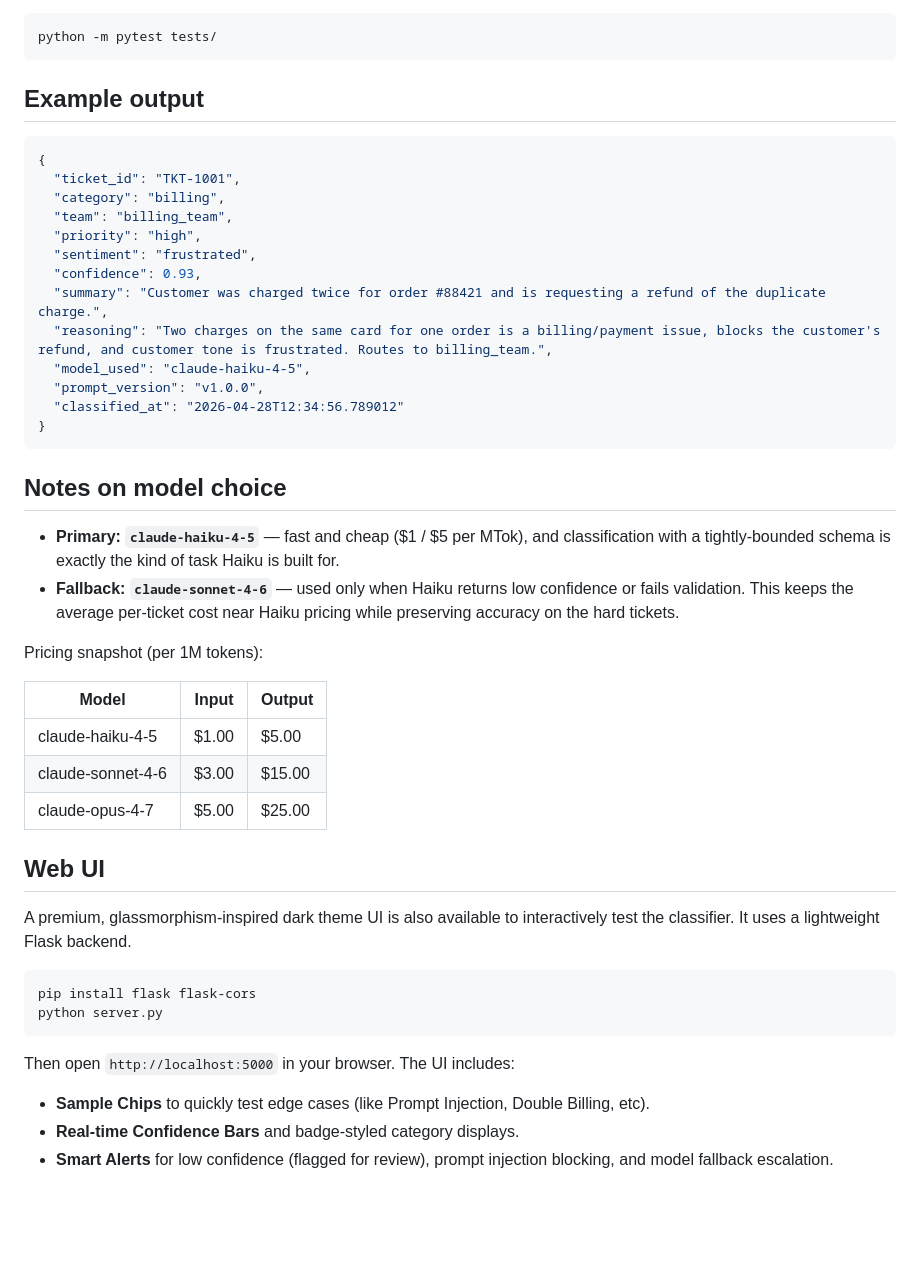
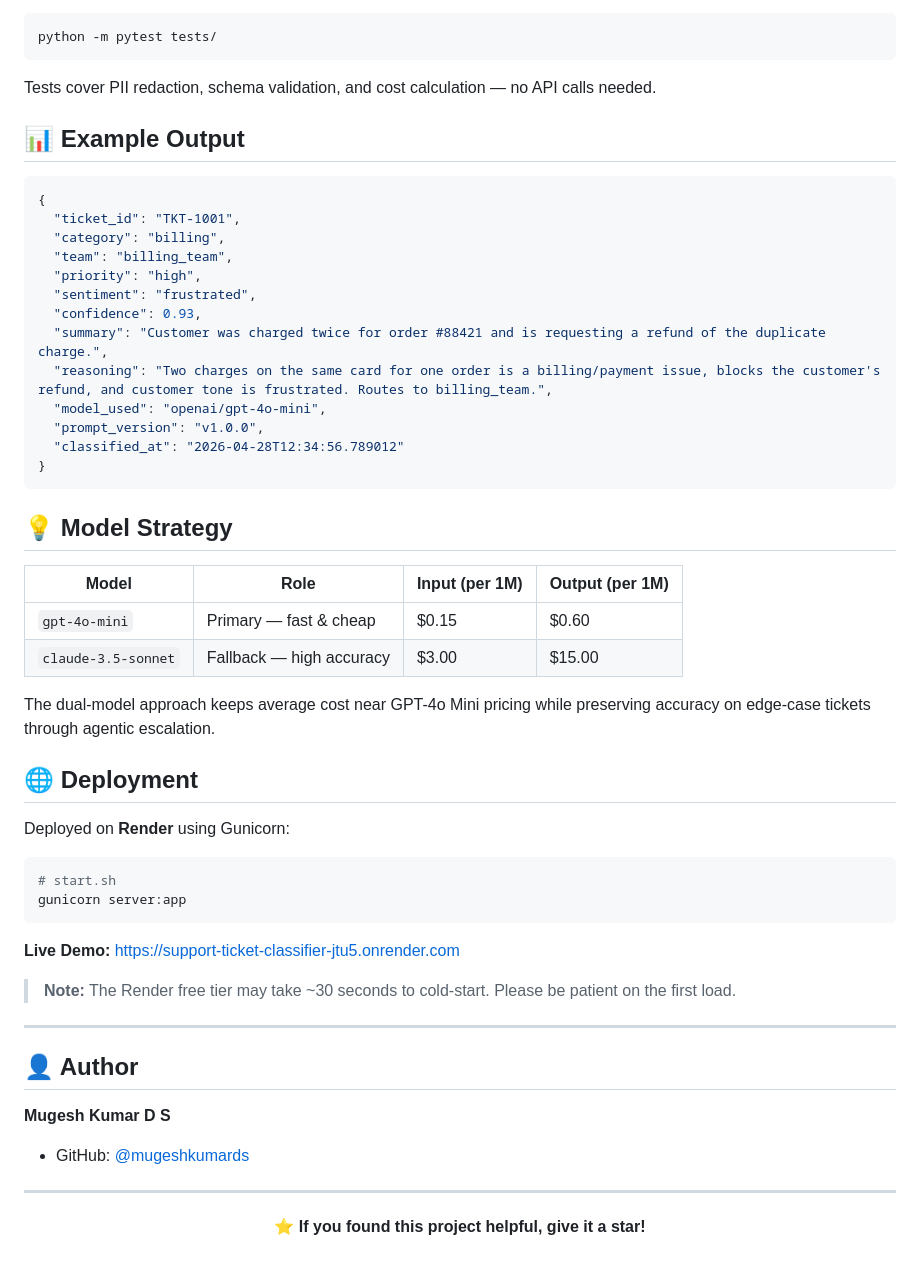
Before and after one commit to mugeshkumards/Support-Ticket-Classifier, a Markdown page: README.md, the part around one of its changes. GitHub-like rendering; blank space fills up the shorter version.

````diff
--- a/README.md
+++ b/README.md
@@ -103,7 +160,9 @@ and cost calculation:
 python -m pytest tests/
 ```
 
-## Example output
+Tests cover PII redaction, schema validation, and cost calculation — no API calls needed.
+
+## 📊 Example Output
 
 ```json
 {
@@ -115,39 +174,43 @@ python -m pytest tests/
   "confidence": 0.93,
   "summary": "Customer was charged twice for order #88421 and is requesting a refund of the duplicate charge.",
   "reasoning": "Two charges on the same card for one order is a billing/payment issue, blocks the customer's refund, and customer tone is frustrated. Routes to billing_team.",
-  "model_used": "claude-haiku-4-5",
+  "model_used": "openai/gpt-4o-mini",
   "prompt_version": "v1.0.0",
   "classified_at": "2026-04-28T12:34:56.789012"
 }
 ```
 
-## Notes on model choice
+## 💡 Model Strategy
 
-- **Primary: `claude-haiku-4-5`** — fast and cheap ($1 / $5 per MTok), and
-  classification with a tightly-bounded schema is exactly the kind of task
-  Haiku is built for.
-- **Fallback: `claude-sonnet-4-6`** — used only when Haiku returns low
-  confidence or fails validation. This keeps the average per-ticket cost
-  near Haiku pricing while preserving accuracy on the hard tickets.
+| Model | Role | Input (per 1M) | Output (per 1M) |
+| --- | --- | --- | --- |
+| `gpt-4o-mini` | Primary — fast & cheap | $0.15 | $0.60 |
+| `claude-3.5-sonnet` | Fallback — high accuracy | $3.00 | $15.00 |
 
-Pricing snapshot (per 1M tokens):
+The dual-model approach keeps average cost near GPT-4o Mini pricing while preserving accuracy on edge-case tickets through agentic escalation.
 
-| Model | Input | Output |
-| --- | --- | --- |
-| claude-haiku-4-5 | $1.00 | $5.00 |
-| claude-sonnet-4-6 | $3.00 | $15.00 |
-| claude-opus-4-7 | $5.00 | $25.00 |
+## 🌐 Deployment
 
-## Web UI
-
-A premium, glassmorphism-inspired dark theme UI is also available to interactively test the classifier. It uses a lightweight Flask backend.
+Deployed on **Render** using Gunicorn:
 
 ```bash
-pip install flask flask-cors
-python server.py
+# start.sh
+gunicorn server:app
 ```
 
-Then open `http://localhost:5000` in your browser. The UI includes:
-- **Sample Chips** to quickly test edge cases (like Prompt Injection, Double Billing, etc).
-- **Real-time Confidence Bars** and badge-styled category displays.
-- **Smart Alerts** for low confidence (flagged for review), prompt injection blocking, and model fallback escalation.
+**Live Demo:** [https://support-ticket-classifier-jtu5.onrender.com](https://support-ticket-classifier-jtu5.onrender.com)
+
+> **Note:** The Render free tier may take ~30 seconds to cold-start. Please be patient on the first load.
+
+---
+
+## 👤 Author
+
+**Mugesh Kumar D S**
+- GitHub: [@mugeshkumards](https://github.com/mugeshkumards)
+
+---
+
+<p align="center">
+  <b>⭐ If you found this project helpful, give it a star!</b>
+</p>
````
Also changed, not shown: other parts of README.md (+105 -48 lines).
